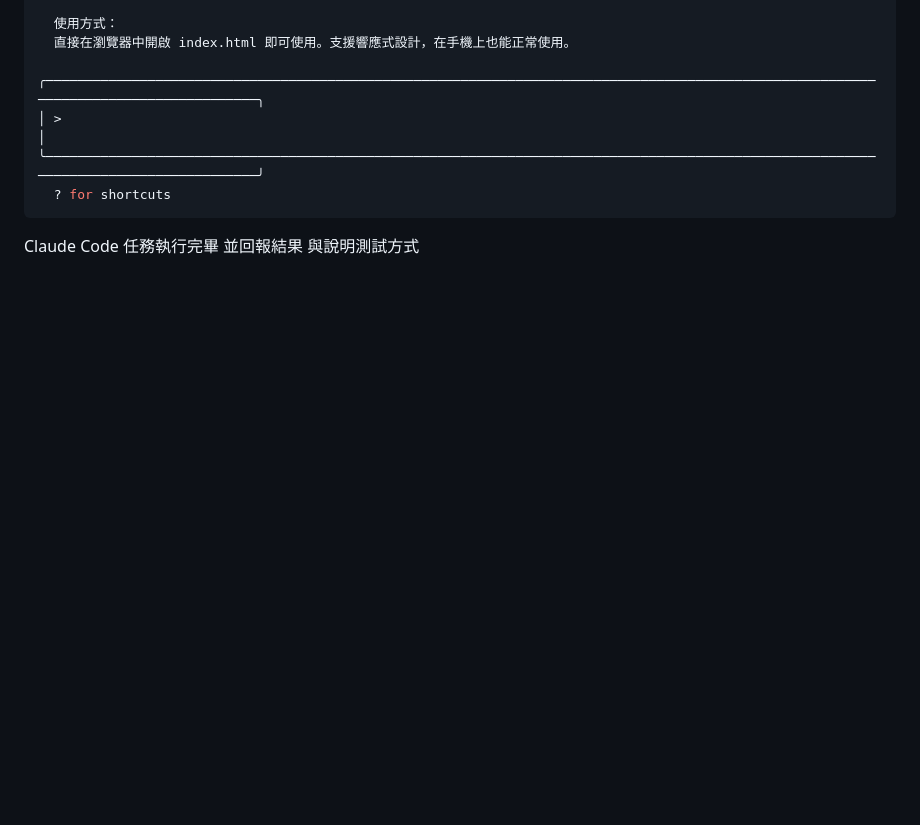
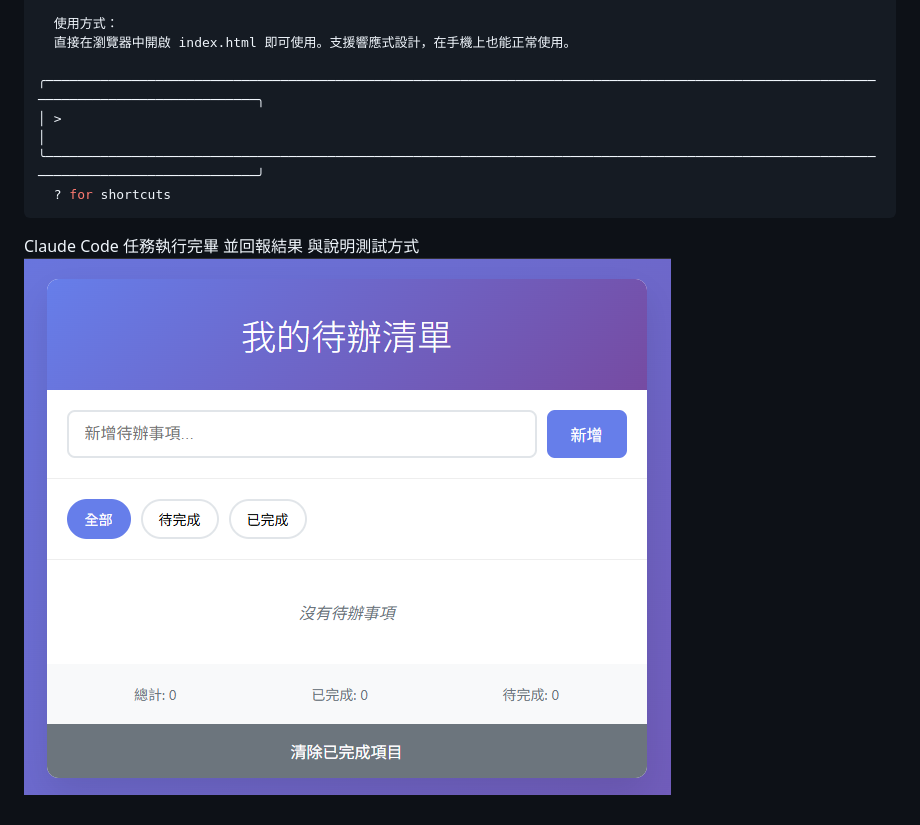
Before and after one commit to chiisen/ClaudeCode, a Markdown page: README.md, the part around the change. Rendered like a GitHub page; pictures changed too: images/ClaudeCodeTodoList.png (added); blank space fills up the shorter version.

Commit message:
新增 Todo List 截圖至 README.md

```diff
--- a/README.md
+++ b/README.md
@@ -273,3 +273,4 @@ Claude Code 會先訂一份 Check List
 Claude Code 任務執行完畢
 並回報結果
 與說明測試方式
+![Todo List 截圖](./images/ClaudeCodeTodoList.png)
```
